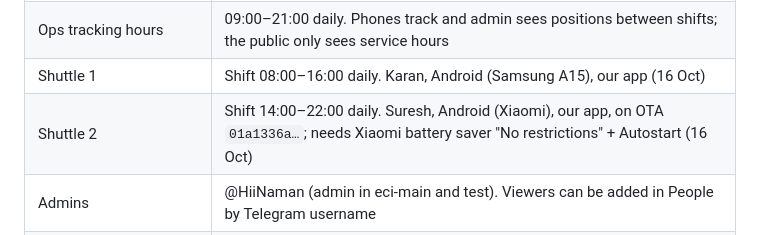
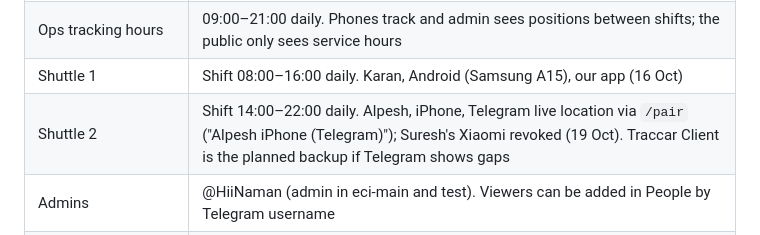
Before and after one commit to Nhajela/eci-shuttle, a Markdown page: docs/OVERVIEW.md, the part around the change. Drawn GitHub-style.

```diff
--- a/docs/OVERVIEW.md
+++ b/docs/OVERVIEW.md
@@ -24,7 +24,7 @@ over MCP.
 | Public services (loop, daily until 1 Nov) | One loop "Shuttle", 08:00–22:00 (16 Oct) |
 | Ops tracking hours | 09:00–21:00 daily. Phones track and admin sees positions between shifts; the public only sees service hours |
 | Shuttle 1 | Shift 08:00–16:00 daily. Karan, Android (Samsung A15), our app (16 Oct) |
-| Shuttle 2 | Shift 14:00–22:00 daily. Suresh, Android (Xiaomi), our app, on OTA `01a1336a…`; needs Xiaomi battery saver "No restrictions" + Autostart (16 Oct) |
+| Shuttle 2 | Shift 14:00–22:00 daily. Alpesh, iPhone, Telegram live location via `/pair` ("Alpesh iPhone (Telegram)"); Suresh's Xiaomi revoked (19 Oct). Traccar Client is the planned backup if Telegram shows gaps |
 | Admins | @HiiNaman (admin in eci-main and test). Viewers can be added in People by Telegram username |
 | Test workspace | `test`: Riva + a placeholder Circle, Naman's phone (Nothing A015) in "Test shuttle", public page at `/w/test` |
 
```
Also changed, not shown: docs/SPEC.md (+31 -19 lines).
